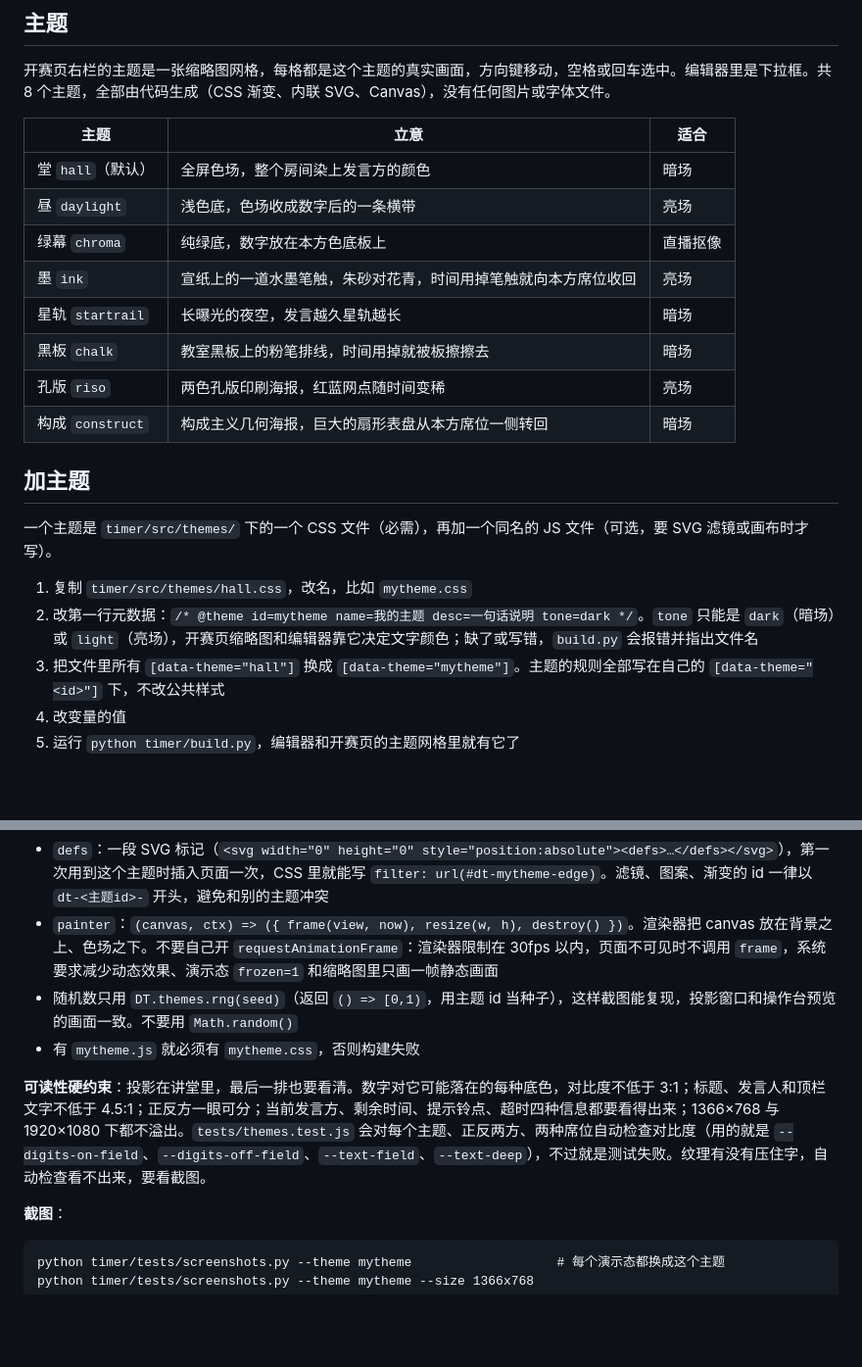
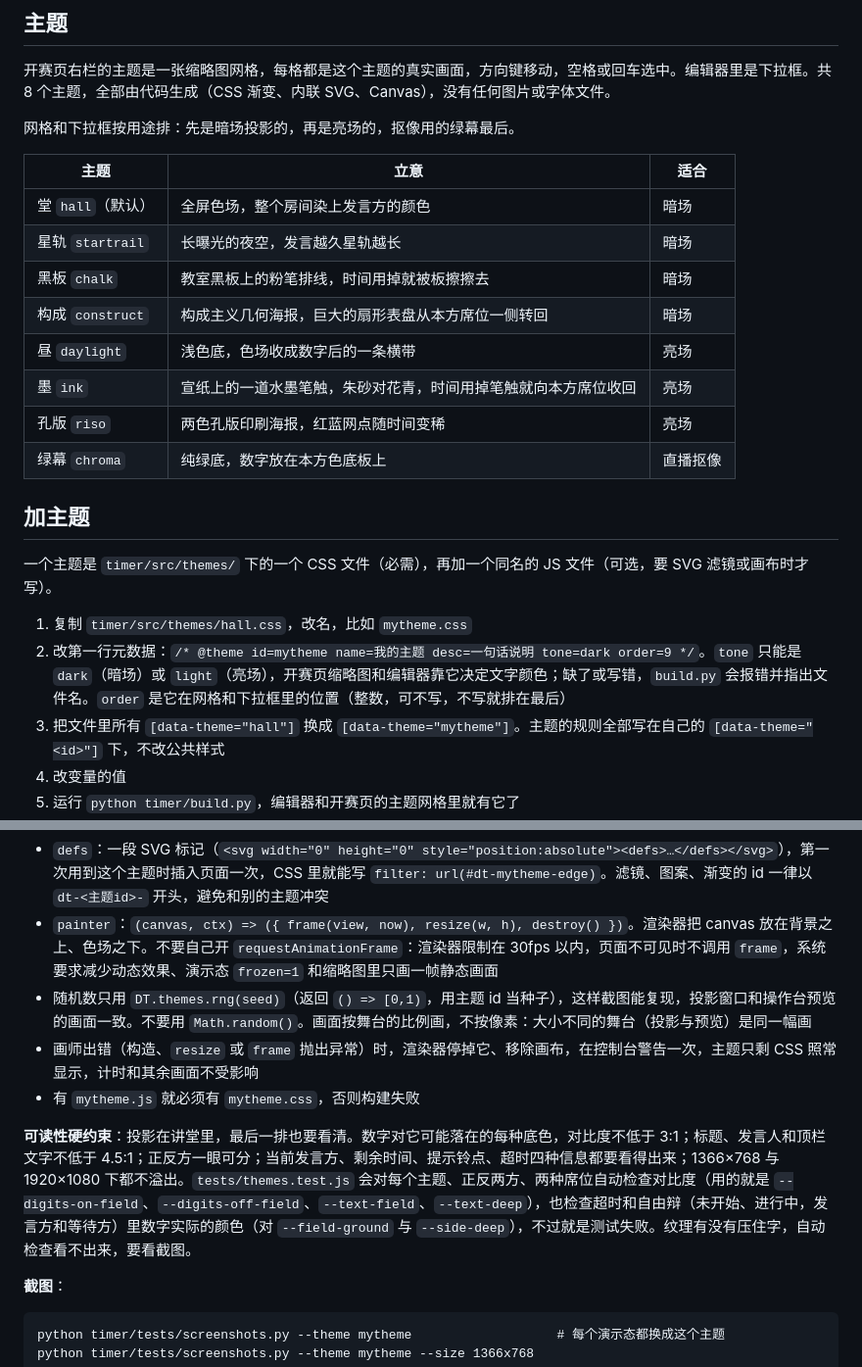
Before and after one commit to WaverlyOwen/ustc-debate, a Markdown page: timer/README.md, 2 parts joined by grey strips. Shown at 98% size. Rendered like a GitHub page; blank space fills up the shorter version.

Commit message:
Document the theme order, --field-ground, painter failure and the tagged stylesheet
Co-Authored-By: Claude Opus 5.5 <noreply@anthropic.com>
Claude-Session: https://claude.ai/code/session_01YHLFBz1SxMJDZCpoDqt2Nt

```diff
--- a/timer/README.md
+++ b/timer/README.md
@@ -104,23 +104,25 @@ python timer/build.py
 
 开赛页右栏的主题是一张缩略图网格，每格都是这个主题的真实画面，方向键移动，空格或回车选中。编辑器里是下拉框。共 8 个主题，全部由代码生成（CSS 渐变、内联 SVG、Canvas），没有任何图片或字体文件。
 
+网格和下拉框按用途排：先是暗场投影的，再是亮场的，抠像用的绿幕最后。
+
 | 主题 | 立意 | 适合 |
 |---|---|---|
 | 堂 `hall`（默认） | 全屏色场，整个房间染上发言方的颜色 | 暗场 |
-| 昼 `daylight` | 浅色底，色场收成数字后的一条横带 | 亮场 |
-| 绿幕 `chroma` | 纯绿底，数字放在本方色底板上 | 直播抠像 |
-| 墨 `ink` | 宣纸上的一道水墨笔触，朱砂对花青，时间用掉笔触就向本方席位收回 | 亮场 |
 | 星轨 `startrail` | 长曝光的夜空，发言越久星轨越长 | 暗场 |
 | 黑板 `chalk` | 教室黑板上的粉笔排线，时间用掉就被板擦擦去 | 暗场 |
+| 构成 `construct` | 构成主义几何海报，巨大的扇形表盘从本方席位一侧转回 | 暗场 |
+| 昼 `daylight` | 浅色底，色场收成数字后的一条横带 | 亮场 |
+| 墨 `ink` | 宣纸上的一道水墨笔触，朱砂对花青，时间用掉笔触就向本方席位收回 | 亮场 |
 | 孔版 `riso` | 两色孔版印刷海报，红蓝网点随时间变稀 | 亮场 |
-| 构成 `construct` | 构成主义几何海报，巨大的扇形表盘从本方席位一侧转回 | 暗场 |
+| 绿幕 `chroma` | 纯绿底，数字放在本方色底板上 | 直播抠像 |
 
 ## 加主题
 
 一个主题是 `timer/src/themes/` 下的一个 CSS 文件（必需），再加一个同名的 JS 文件（可选，要 SVG 滤镜或画布时才写）。
 
 1. 复制 `timer/src/themes/hall.css`，改名，比如 `mytheme.css`
-2. 改第一行元数据：`/* @theme id=mytheme name=我的主题 desc=一句话说明 tone=dark */`。`tone` 只能是 `dark`（暗场）或 `light`（亮场），开赛页缩略图和编辑器靠它决定文字颜色；缺了或写错，`build.py` 会报错并指出文件名
+2. 改第一行元数据：`/* @theme id=mytheme name=我的主题 desc=一句话说明 tone=dark order=9 */`。`tone` 只能是 `dark`（暗场）或 `light`（亮场），开赛页缩略图和编辑器靠它决定文字颜色；缺了或写错，`build.py` 会报错并指出文件名。`order` 是它在网格和下拉框里的位置（整数，可不写，不写就排在最后）
 3. 把文件里所有 `[data-theme="hall"]` 换成 `[data-theme="mytheme"]`。主题的规则全部写在自己的 `[data-theme="<id>"]` 下，不改公共样式
 4. 改变量的值
 5. 运行 `python timer/build.py`，编辑器和开赛页的主题网格里就有它了
@@ -150,10 +152,11 @@ DT.themes.register('mytheme', { defs, painter });
 
 - `defs`：一段 SVG 标记（`<svg width="0" height="0" style="position:absolute"><defs>…</defs></svg>`），第一次用到这个主题时插入页面一次，CSS 里就能写 `filter: url(#dt-mytheme-edge)`。滤镜、图案、渐变的 id 一律以 `dt-<主题id>-` 开头，避免和别的主题冲突
 - `painter`：`(canvas, ctx) => ({ frame(view, now), resize(w, h), destroy() })`。渲染器把 canvas 放在背景之上、色场之下。不要自己开 `requestAnimationFrame`：渲染器限制在 30fps 以内，页面不可见时不调用 `frame`，系统要求减少动态效果、演示态 `frozen=1` 和缩略图里只画一帧静态画面
-- 随机数只用 `DT.themes.rng(seed)`（返回 `() => [0,1)`，用主题 id 当种子），这样截图能复现，投影窗口和操作台预览的画面一致。不要用 `Math.random()`
+- 随机数只用 `DT.themes.rng(seed)`（返回 `() => [0,1)`，用主题 id 当种子），这样截图能复现，投影窗口和操作台预览的画面一致。不要用 `Math.random()`。画面按舞台的比例画，不按像素：大小不同的舞台（投影与预览）是同一幅画
+- 画师出错（构造、`resize` 或 `frame` 抛出异常）时，渲染器停掉它、移除画布，在控制台警告一次，主题只剩 CSS 照常显示，计时和其余画面不受影响
 - 有 `mytheme.js` 就必须有 `mytheme.css`，否则构建失败
 
-**可读性硬约束**：投影在讲堂里，最后一排也要看清。数字对它可能落在的每种底色，对比度不低于 3:1；标题、发言人和顶栏文字不低于 4.5:1；正反方一眼可分；当前发言方、剩余时间、提示铃点、超时四种信息都要看得出来；1366×768 与 1920×1080 下都不溢出。`tests/themes.test.js` 会对每个主题、正反两方、两种席位自动检查对比度（用的就是 `--digits-on-field`、`--digits-off-field`、`--text-field`、`--text-deep`），不过就是测试失败。纹理有没有压住字，自动检查看不出来，要看截图。
+**可读性硬约束**：投影在讲堂里，最后一排也要看清。数字对它可能落在的每种底色，对比度不低于 3:1；标题、发言人和顶栏文字不低于 4.5:1；正反方一眼可分；当前发言方、剩余时间、提示铃点、超时四种信息都要看得出来；1366×768 与 1920×1080 下都不溢出。`tests/themes.test.js` 会对每个主题、正反两方、两种席位自动检查对比度（用的就是 `--digits-on-field`、`--digits-off-field`、`--text-field`、`--text-deep`），也检查超时和自由辩（未开始、进行中，发言方和等待方）里数字实际的颜色（对 `--field-ground` 与 `--side-deep`），不过就是测试失败。纹理有没有压住字，自动检查看不出来，要看截图。
 
 **截图**：
 
```
Also changed, not shown: other parts of timer/README.md (+1 -1 lines), 1 other file.
